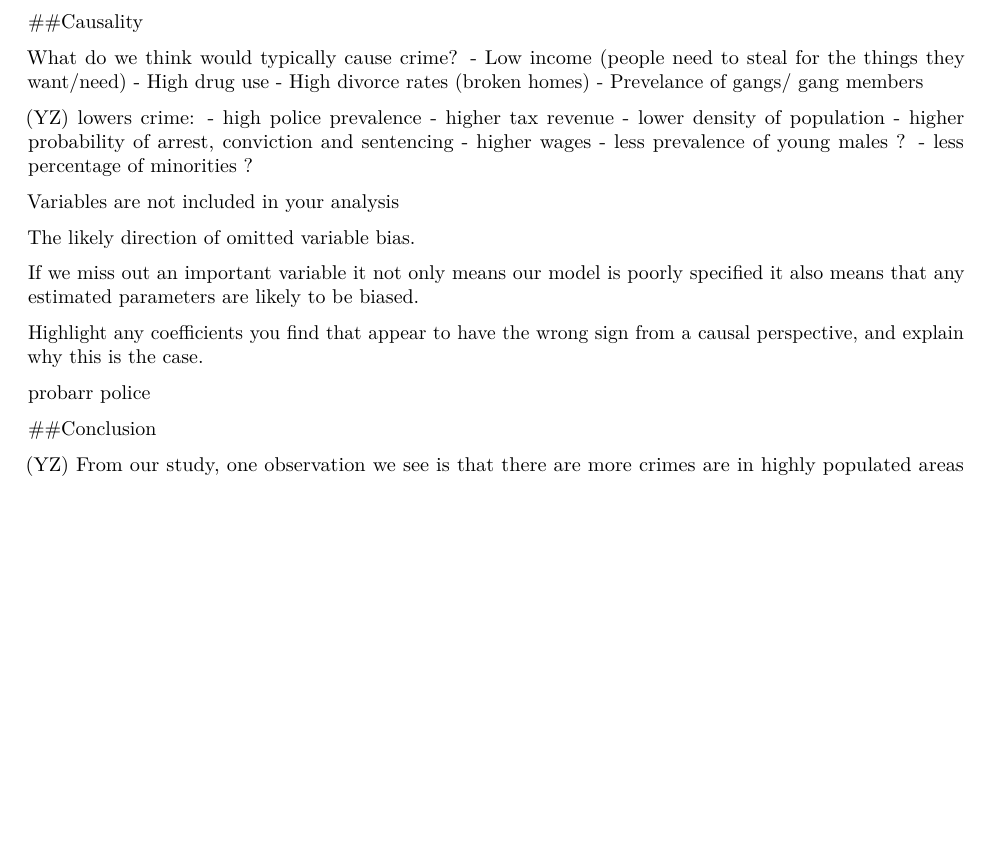
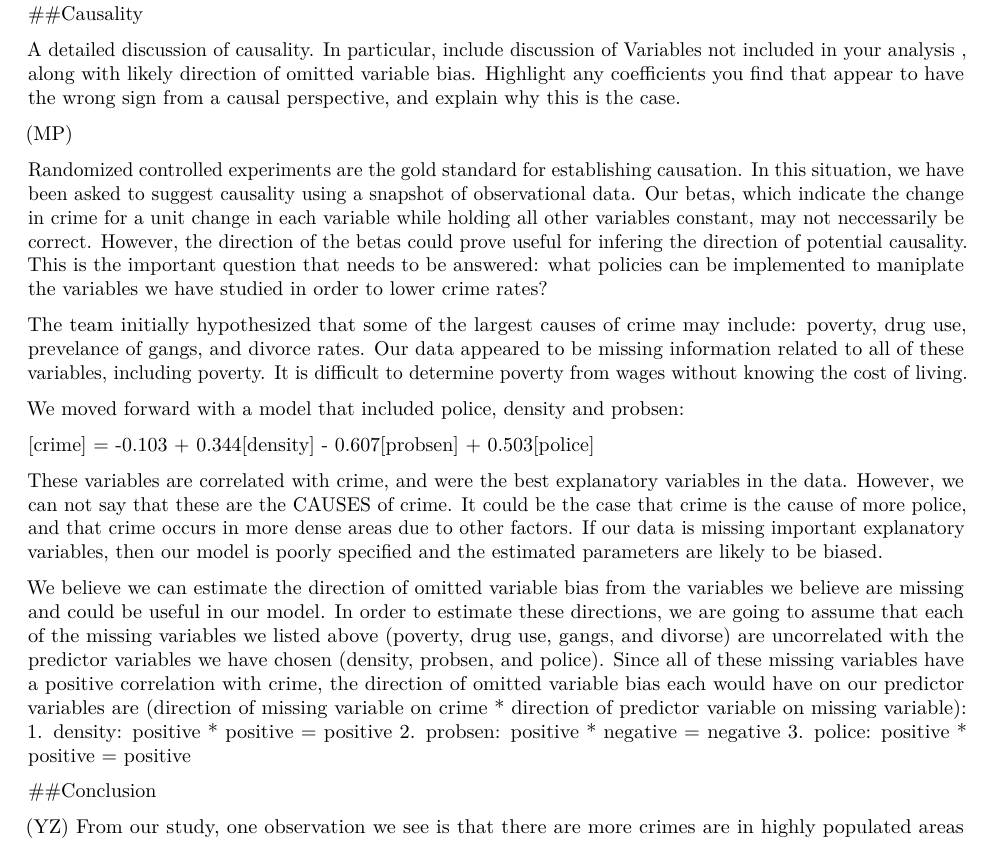
Before and after one commit to ajolson89/Statistic-Analysis-of-Crime-Determinants-using-R, an R Markdown document (Section1_Lab4_Aaron Olson_Gurdit Chahal_Mike Powers_Yuchen Zhang.rmd): part of page 10 of 10, cut so that both start at the same text, the shorter picture padded with empty space. Rendered offline with R 4.5, knitr and Pandoc, then LaTeX, with nearby package versions; some code elsewhere in the file could not run offline.

Commit message:
MP Changes

```diff
--- a/Section1_Lab4_Aaron Olson_Gurdit Chahal_Mike Powers_Yuchen Zhang.rmd
+++ b/Section1_Lab4_Aaron Olson_Gurdit Chahal_Mike Powers_Yuchen Zhang.rmd
@@ -338,34 +339,26 @@ stargazer(model1, model2, model3, type = "text", omit.stat = "f",
 
 ##Causality
 
+A detailed discussion of causality. In particular, include discussion of Variables not included in your analysis , along with likely direction of omitted variable bias. Highlight any coefficients you find that appear to have the wrong sign from a causal perspective, and explain why this is the case.
 
-What do we think would typically cause crime?
-- Low income (people need to steal for the things they want/need)
-- High drug use
-- High divorce rates (broken homes)
-- Prevelance of gangs/ gang members
+(MP)
 
-(YZ)
-lowers crime:
-- high police prevalence
-- higher tax revenue
-- lower density of population
-- higher probability of arrest, conviction and sentencing
-- higher wages
-- less prevalence of young males ?
-- less percentage of minorities ?
+Randomized controlled experiments are the gold standard for establishing causation. In this situation, we have been asked to suggest causality using a snapshot of observational data. Our betas, which indicate the change in crime for a unit change in each variable while holding all other variables constant, may not neccessarily be correct. However, the direction of the betas could prove useful for infering the direction of potential causality. This is the important question that needs to be answered: what policies can be implemented to maniplate the variables we have studied in order to lower crime rates?
+
+The team initially hypothesized that some of the largest causes of crime may include: poverty, drug use, prevelance of gangs, and divorce rates. Our data appeared to be missing information related to all of these variables, including poverty. It is difficult to determine poverty from wages without knowing the cost of living.
+
+We moved forward with a model that included police, density and probsen:
+
+[crime] = -0.103 + 0.344[density] - 0.607[probsen] +  0.503[police]
+
+These variables are correlated with crime, and were the best explanatory variables in the data. However, we can not say that these are the CAUSES of crime. It could be the case that crime is the cause of more police, and that crime occurs in more dense areas due to other factors. If our data is missing important explanatory variables, then our model is poorly specified and the estimated parameters are likely to be biased.
+
+We believe we can estimate the direction of omitted variable bias from the variables we believe are missing and could be useful in our model. In order to estimate these directions, we are going to assume that each of the missing variables we listed above (poverty, drug use, gangs, and divorse) are uncorrelated with the predictor variables we have chosen (density, probsen, and police). Since all of these missing variables have a positive correlation with crime, the direction of omitted variable bias each would have on our predictor variables are (direction of missing variable on crime * direction of predictor variable on missing variable):
+  1. density: positive * positive = positive
+  2. probsen: positive * negative = negative
+  3. police:  positive * positive = positive
 
 
-Variables are not included in your analysis
-
-The likely direction of omitted variable bias.
-
-If we miss out an important variable it not only means our model is poorly specified it also means that any estimated parameters are likely to be biased.
-
-Highlight any coefficients you find that appear to have the wrong sign from a causal perspective, and explain why this is the case.
-
-probarr
-police
 
 ##Conclusion
 
```
Also changed, not shown: Section1_Lab4_Aaron Olson_Gurdit Chahal_Mike Powers_Yuchen Zhang.rmd (5 more changed lines).
